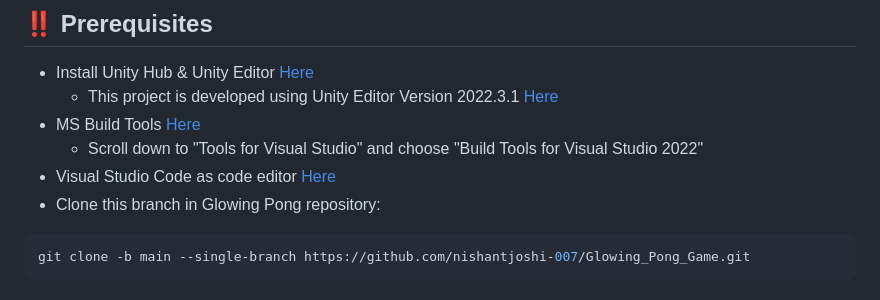
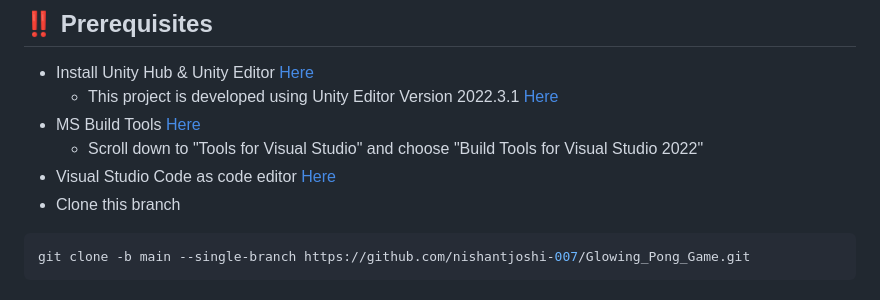
Before and after one commit to nishantjoshi-007/GlowStrike, a Markdown page: README.md, the part around the change. GitHub-like rendering.

````diff
--- a/README.md
+++ b/README.md
@@ -30,7 +30,7 @@
 - MS Build Tools <a href="https://visualstudio.microsoft.com/downloads/">Here</a>
   - Scroll down to "Tools for Visual Studio" and choose "Build Tools for Visual Studio 2022"
 - Visual Studio Code as code editor <a href="https://code.visualstudio.com/">Here</a>
-- Clone this branch in Glowing Pong repository:
+- Clone this branch
 ```bash
 git clone -b main --single-branch https://github.com/nishantjoshi-007/Glowing_Pong_Game.git
 ```
````
